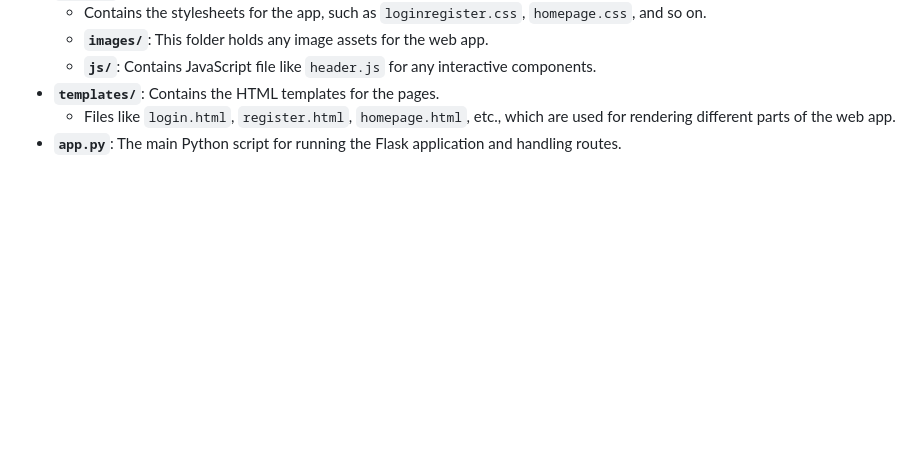
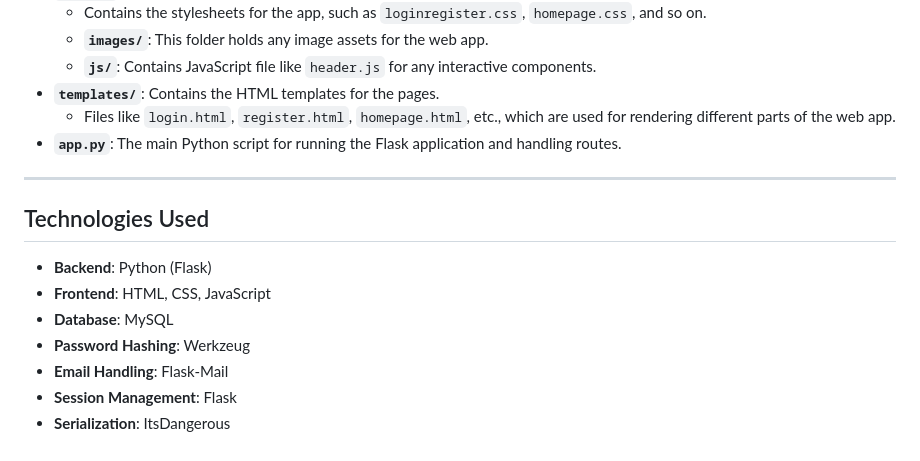
Before and after one commit to lizaloraine/CodeCrypt, a Markdown page: README.md, the part around the change. Rendered like a GitHub page; blank space fills up the shorter version.

```diff
--- a/README.md
+++ b/README.md
@@ -116,3 +116,15 @@ The directory structure of the CodeCrypt web application is as follows:
 - **`templates/`**: Contains the HTML templates for the pages.
   - Files like `login.html`, `register.html`, `homepage.html`, etc., which are used for rendering different parts of the web app.
 - **`app.py`**: The main Python script for running the Flask application and handling routes.
+
+---
+
+## Technologies Used
+
+- **Backend**: Python (Flask)
+- **Frontend**: HTML, CSS, JavaScript
+- **Database**: MySQL
+- **Password Hashing**: Werkzeug
+- **Email Handling**: Flask-Mail
+- **Session Management**: Flask
+- **Serialization**: ItsDangerous
```
